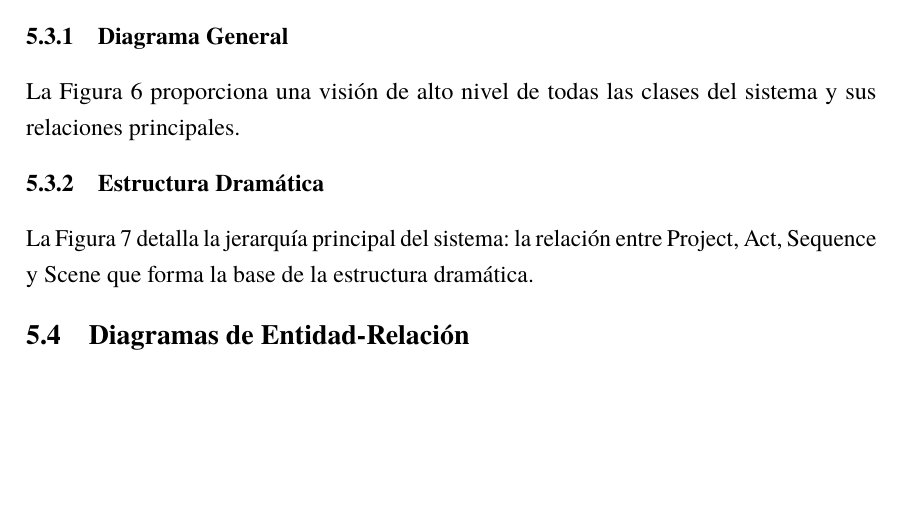
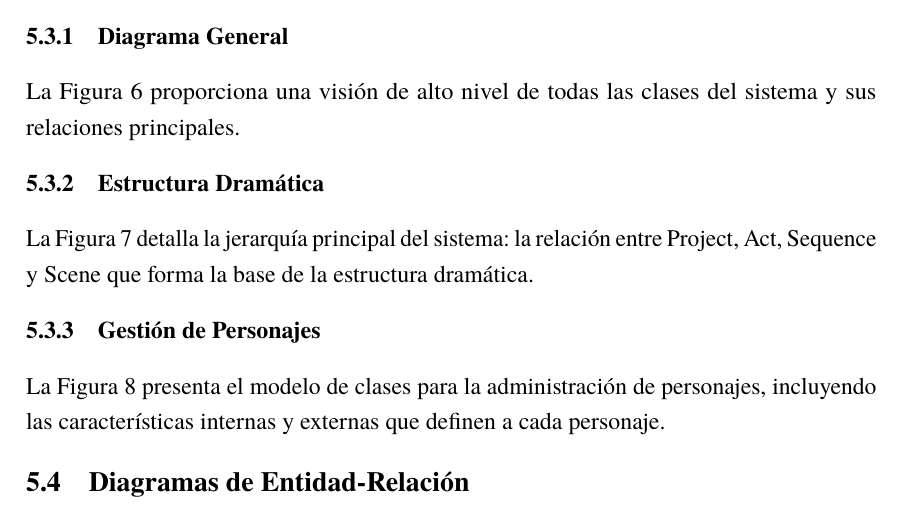
Before and after one commit to Dreamink-SNPP/BookThesis, a LaTeX document (src/Libro.tex, which reads src/capitulos/05_requerimientos_software.tex): part of page 37 of 46 before the commit and part of page 37 of 47 after it, cut so that both start at the same text, the shorter picture padded with empty space. Compiled offline with LuaLaTeX.

Commit message:
Add diagram class characters subsubsection

```diff
--- a/src/capitulos/05_requerimientos_software.tex
+++ b/src/capitulos/05_requerimientos_software.tex
@@ -86,3 +86,6 @@ La Figura~\ref{fig:class-structure} detalla la jerarquía principal del sistema:
 	\label{fig:class-structure}
 \end{figure}
 
+\subsubsection{Gestión de Personajes}
+
+La Figura~\ref{fig:class-characters} presenta el modelo de clases para la administración de personajes, incluyendo las características internas y externas que definen a cada personaje.
@@ -89,3 +97,6 @@ La Figura~\ref{fig:class-structure} detalla la jerarquía principal del sistema:
+	\label{fig:class-characters}
+\end{figure}
+
 \subsection{Diagramas de Entidad-Relación}
 
 \clearpage
```
Also changed, not shown: src/capitulos/05_requerimientos_software.tex (5 more changed lines).
